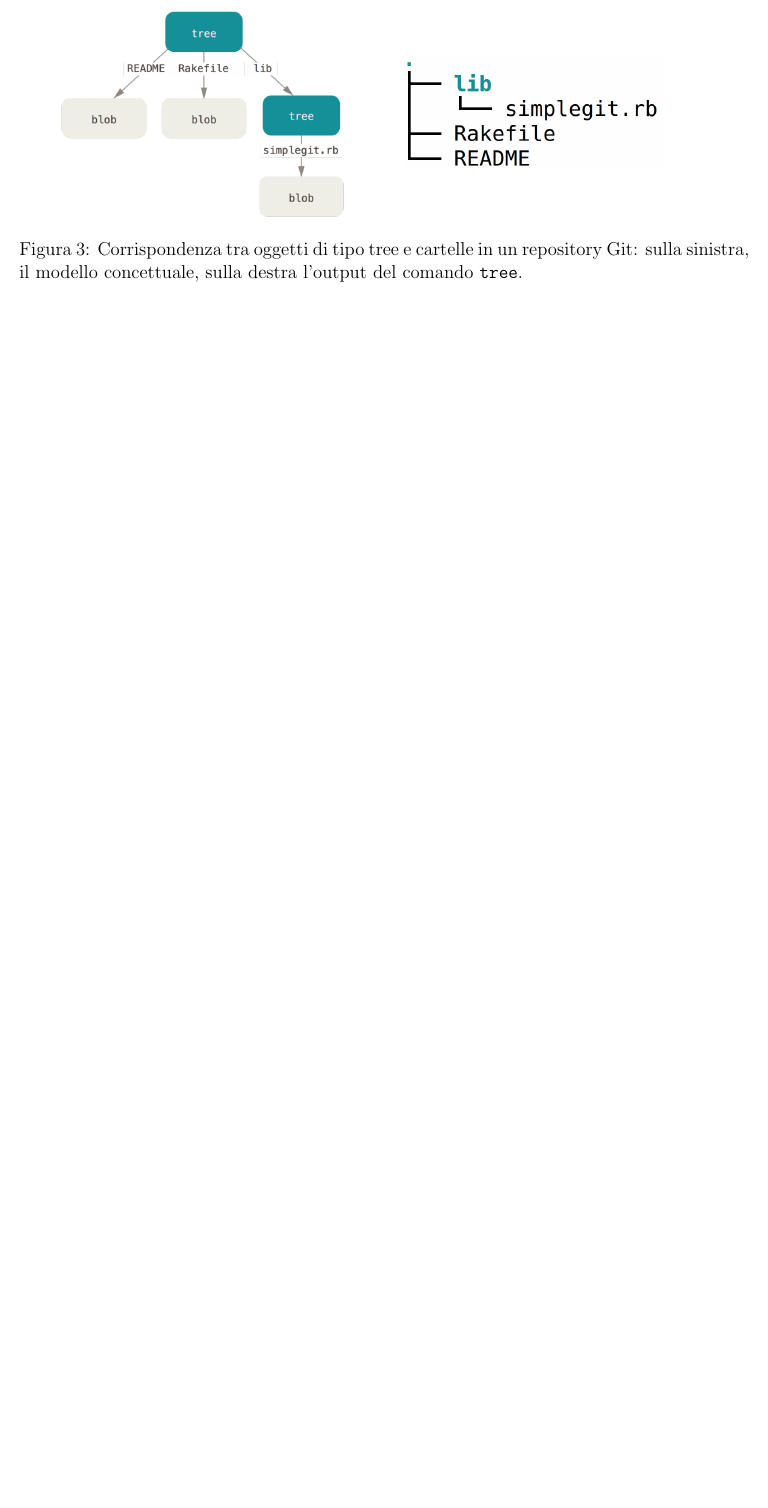
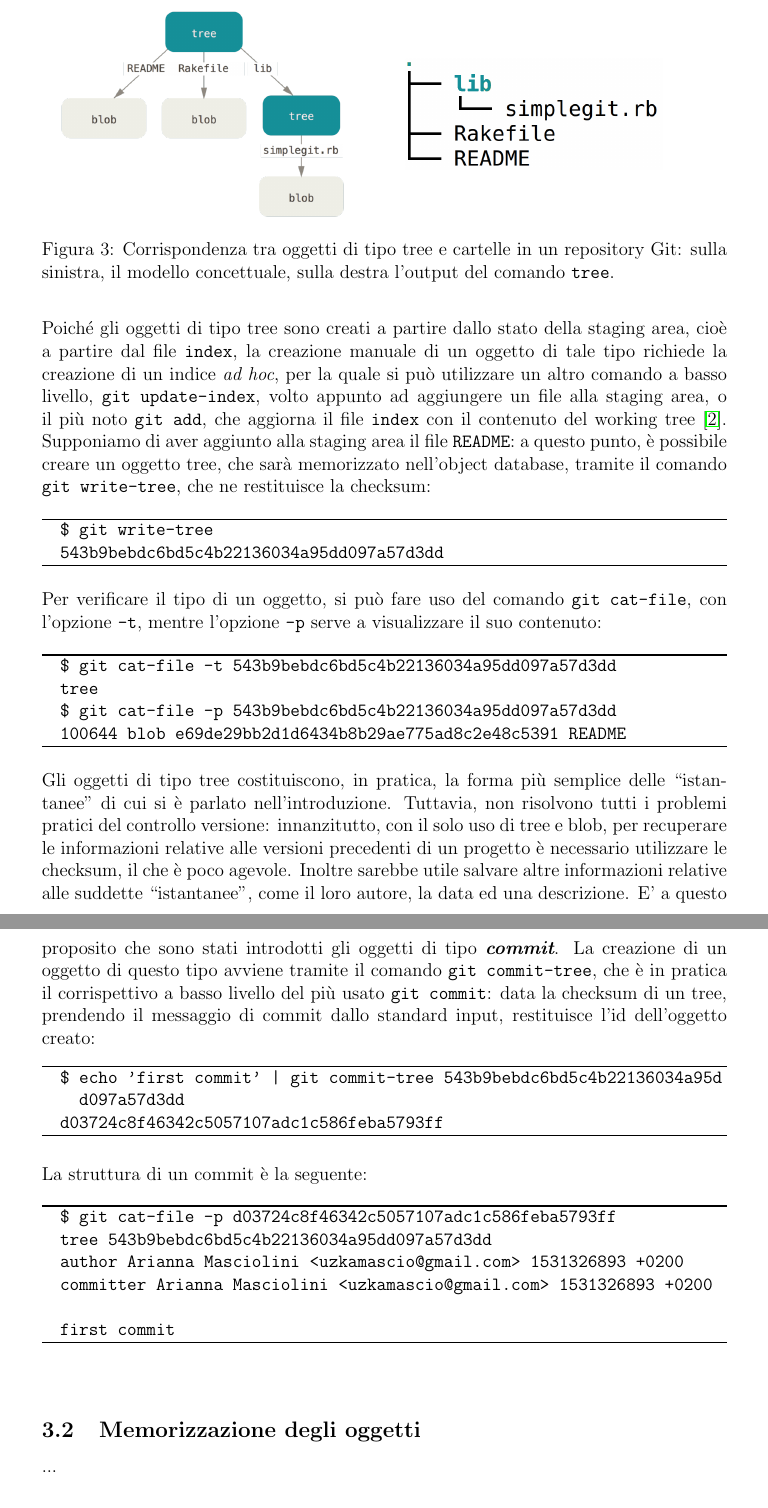
Before and after one commit to harisont/Bidibibasididati, a LaTeX document (Basi di dati su larga scala e data mining/Git database report/gitdb.tex): part of page 8 of 8 before the commit and two parts of pages 8 and 9 of 10 after it, the two joined at a grey line, cut so that both start at the same text, the shorter picture padded with empty space. Compiled offline with pdfLaTeX.

Commit message:
Fine tipi oggetti.

```diff
--- a/Basi di dati su larga scala e data mining/Git database report/gitdb.tex
+++ b/Basi di dati su larga scala e data mining/Git database report/gitdb.tex
@@ -1,6 +1,6 @@
 % !TeX spellcheck = IT
 \documentclass[12pt]{article}
-\usepackage[top=1.5in, bottom=1.5in, left=1in, right=1in]{geometry}
+\usepackage[top=1.5in, bottom=1.5in, left=1.2in, right=1.2in]{geometry}
 \usepackage[utf8]{inputenc}
 \usepackage[italian]{babel}
 \usepackage{graphicx}
@@ -158,3 +159,45 @@ Un oggetto di tipo contiene un puntatore SHA-1 ad un blob o ad un sottoalbero.
 	\end{minipage}
 	\caption{Corrispondenza tra oggetti di tipo tree e cartelle in un repository Git: sulla sinistra, il modello concettuale, sulla destra l'output del comando \code{tree}.}
 \end{figure}
+\bigskip \\
+Poiché gli oggetti di tipo tree sono creati a partire dallo stato della staging area, cioè a partire dal file \code{index}, la creazione manuale di un oggetto di tale tipo richiede la creazione di un indice \textit{ad hoc}, per la quale si può utilizzare un altro comando a basso livello, \code{git update-index}, volto appunto ad aggiungere un file alla staging area, o il più noto \code{git add}, che aggiorna il file \code{index} con il contenuto del working tree \cite{git_ref}. Supponiamo di aver aggiunto alla staging area il file \code{README}: a questo punto, è possibile creare un oggetto tree, che sarà memorizzato nell'object database, tramite il comando \code{git write-tree}, che ne restituisce la checksum:
+\begin{algorithm*}
+	\begin{algorithmic}
+		\State \code{\$ git write-tree}
+		\State \code{543b9bebdc6bd5c4b22136034a95dd097a57d3dd}
+	\end{algorithmic}
+\end{algorithm*}
+\ \\Per verificare il tipo di un oggetto, si può fare uso del comando \code{git cat-file}, con l'opzione \code{-t}, mentre l'opzione \code{-p} serve a visualizzare il suo contenuto:
+\begin{algorithm*}
+	\begin{algorithmic}
+		\State \code{\$ git cat-file -t 543b9bebdc6bd5c4b22136034a95dd097a57d3dd}
+		\State \code{tree}
+		\State \code{\$ git cat-file -p 543b9bebdc6bd5c4b22136034a95dd097a57d3dd}
+		\State \code{100644 blob e69de29bb2d1d6434b8b29ae775ad8c2e48c5391 README}
+	\end{algorithmic}
+\end{algorithm*}
+\ \\
+Gli oggetti di tipo tree costituiscono, in pratica, la forma più semplice delle \quote{istantanee} di cui si è parlato nell'introduzione. Tuttavia, non risolvono tutti i problemi pratici del controllo versione: innanzitutto, con il solo uso di tree e blob, per recuperare le informazioni relative alle versioni precedenti di un progetto è necessario utilizzare le checksum, il che è poco agevole. Inoltre sarebbe utile salvare altre informazioni relative alle suddette \quote{istantanee}, come il loro autore, la data ed una descrizione. E' a questo proposito che sono stati introdotti gli oggetti di tipo \textit{\textbf{commit}}.
+La creazione di un oggetto di questo tipo avviene tramite il comando \code{git commit-tree}, che è in pratica il corrispettivo a basso livello del più usato \code{git commit}: data la checksum di un tree, prendendo il messaggio di commit dallo standard input, restituisce l'id dell'oggetto creato:
+\begin{algorithm*}
+	\begin{algorithmic}
+		\State \code{\$ echo 'first commit' | git commit-tree 543b9bebdc6bd5c4b22136034a95d\\ \ \ d097a57d3dd}
+		\State \code{d03724c8f46342c5057107adc1c586feba5793ff}
+	\end{algorithmic}
+\end{algorithm*}
+\ \\
+La struttura di un commit è la seguente:
+\begin{algorithm*}
+	\begin{algorithmic}
+		\State \code{\$ git cat-file -p d03724c8f46342c5057107adc1c586feba5793ff}
+		\State \code{tree 543b9bebdc6bd5c4b22136034a95dd097a57d3dd}
+		\State \code{author Arianna Masciolini <uzkamascio@gmail.com> 1531326893 +0200}
+		\State \code{committer Arianna Masciolini <uzkamascio@gmail.com> 1531326893 +0200}
+		\State
+		\State \code{first commit}
+	\end{algorithmic}
+\end{algorithm*}
+\ \\
+\subsection{Memorizzazione degli oggetti}
+...
+\subsection{Riferimenti}
```
Also changed, not shown: Basi di dati su larga scala e data mining/Git database report/gitdb.pdf, Basi di dati su larga scala e data mining/Git database report/gitdb.tex (24 more changed lines).
